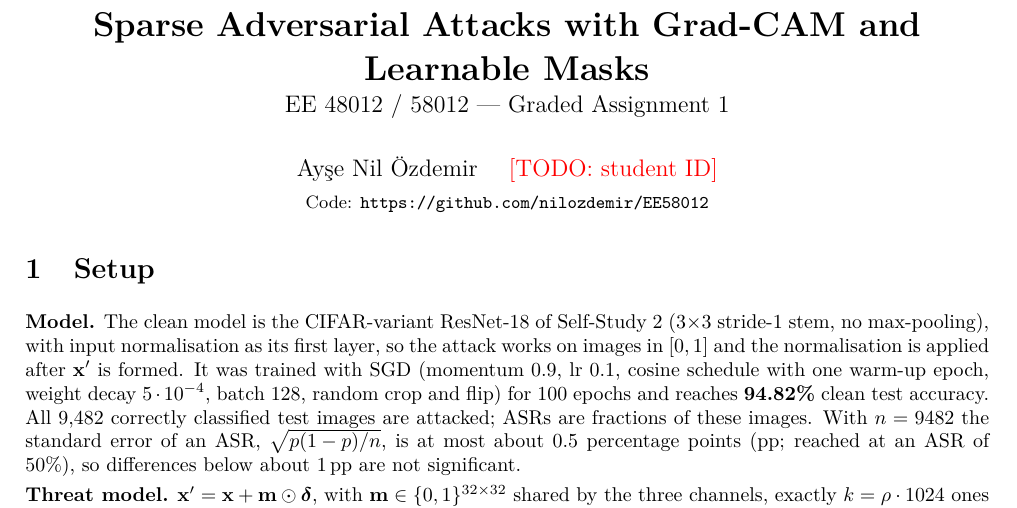
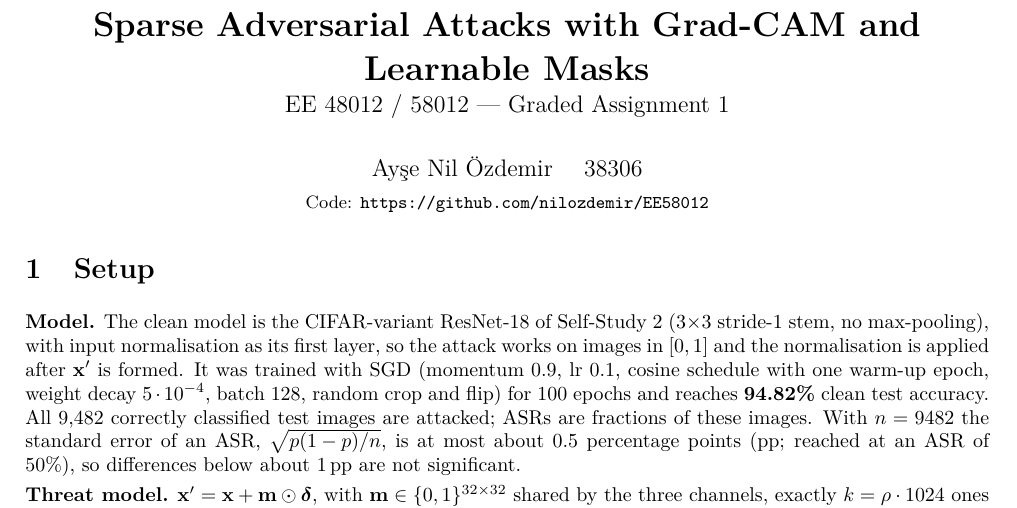
Before and after one commit to nilozdemir/EE58012, a LaTeX document (report/report.tex): part of page 1 of 5, cut so that both start at the same text. Compiled offline with pdfLaTeX.

Commit message:
Report: student ID and final PDF
Co-Authored-By: Claude Opus 5.5 <noreply@anthropic.com>

```diff
--- a/report/report.tex
+++ b/report/report.tex
@@ -27,7 +27,7 @@
 
 \title{\vspace{-1.2cm}\textbf{Sparse Adversarial Attacks with Grad-CAM and Learnable Masks}\\[2pt]
 \large EE 48012 / 58012 --- Graded Assignment 1}
-\author{Ay\c{s}e Nil \"Ozdemir \quad \todo{student ID}\\[2pt]
+\author{Ay\c{s}e Nil \"Ozdemir \quad 38306\\[2pt]
 \small Code: \url{https://github.com/nilozdemir/EE58012}}
 \date{}
 
```
Also changed, not shown: report/report.pdf (added).
